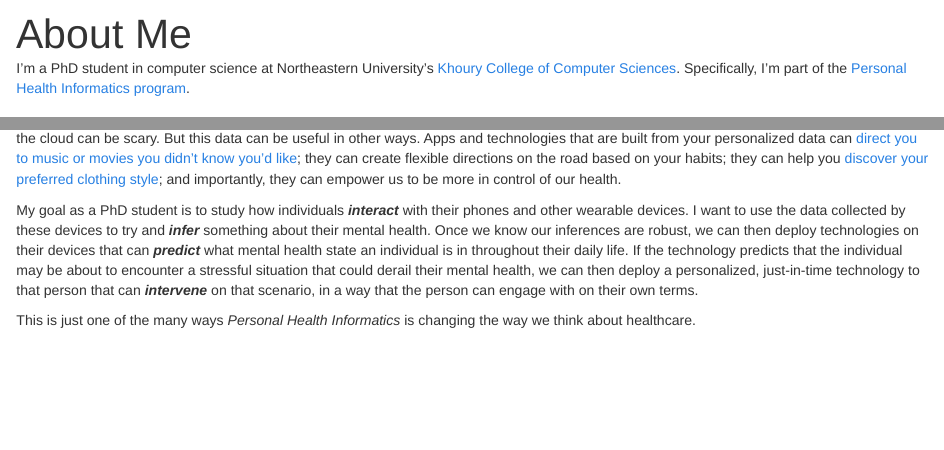
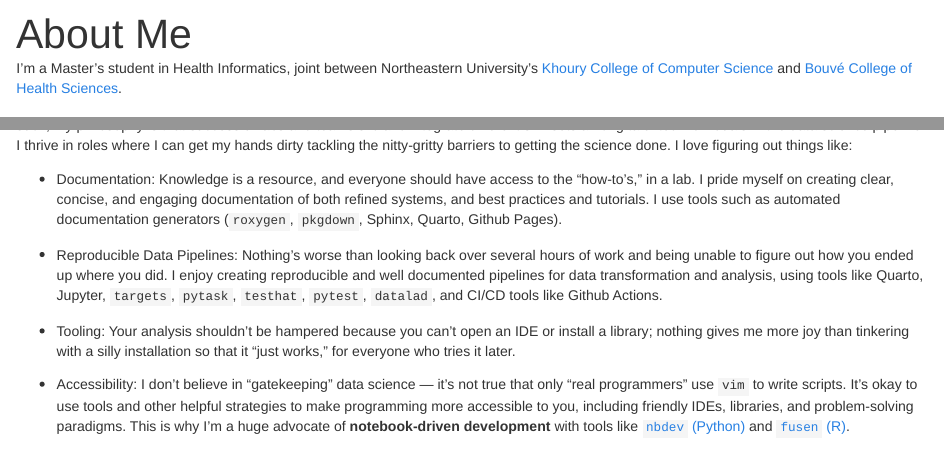
Before and after one commit to TinasheMTapera/TinasheMTapera.github.io, a Quarto document (about.qmd): the page in a window 1100 px wide, from its top, and a second part further down, joined at a grey line. Rendered offline with R 4.5, knitr and Pandoc in place of Quarto, with nearby package versions.

Commit message:
updatres

```diff
--- a/_quarto.yml
+++ b/_quarto.yml
@@ -18,8 +18,8 @@
     left:
       - text: About
         href: about.qmd
-      - text: News
-        href: news.qmd
+      #- text: News
+      #  href: news.qmd
       - text: CV
         href: cv.qmd
       - text: Blog
--- a/about.qmd
+++ b/about.qmd
@@ -4,7 +4,7 @@
     wrap: 72
 ---
 
-I'm a PhD student in computer science at Northeastern University's [Khoury College of Computer Sciences](https://www.khoury.northeastern.edu/). Specifically, I'm part of the [Personal Health Informatics program](https://phi.khoury.northeastern.edu/).
+I'm a Master's student in Health Informatics, joint between Northeastern University's [Khoury College of Computer Science](https://www.khoury.northeastern.edu/) and [Bouvé College of Health Sciences](https://bouve.northeastern.edu).
 
 ## My Background 🇿🇼
 
@@ -18,9 +22,27 @@
+data science pipeline. I thrive in roles where I can get my hands dirty tackling
+the nitty-gritty barriers to getting the science done. I love figuring out things
+like:
 
-Nowadays, it's not unusual to expect everyone to have at least one smart device on or around their person at all times. Smart devices, particularly phones, have become ubiquitous in modern day life, and these devices capture *a lot of data about us*.
+* Documentation: Knowledge is a resource, and everyone should have access to the
+"how-to's," in a lab. I pride myself on creating clear, concise, and engaging documentation
+of both refined systems, and best practices and tutorials. I use tools such as
+automated documentation generators (`roxygen`, `pkgdown`, Sphinx, Quarto, Github Pages).
 
-Unfortunately, most companies use our personal data against us by encouraging us to do one thing: **consume all the time**. Because we live in a world where our phones understand human behavior (particularly, *your* behavior) better than we do, the idea of sharing data with your phone and the cloud can be scary. But this data can be useful in other ways. Apps and technologies that are built from your personalized data can [direct you to music or movies you didn't know you'd like](https://towardsdatascience.com/uncovering-how-the-spotify-algorithm-works-4d3c021ebc0); they can create flexible directions on the road based on your habits; they can help you [discover your preferred clothing style](https://algorithms-tour.stitchfix.com/); and importantly, they can empower us to be more in control of our health.
+* Reproducible Data Pipelines: Nothing's worse than looking back over several hours of work
+and being unable to figure out how you ended up where you did. I enjoy creating
+reproducible and well documented pipelines for data transformation and analysis,
+using tools like Quarto, Jupyter, `targets`, `pytask`, `testhat`, `pytest`, `datalad`,
+and CI/CD tools like Github Actions.
 
-My goal as a PhD student is to study how individuals ***interact*** with their phones and other wearable devices. I want to use the data collected by these devices to try and ***infer*** something about their mental health. Once we know our inferences are robust, we can then deploy technologies on their devices that can ***predict*** what mental health state an individual is in throughout their daily life. If the technology predicts that the individual may be about to encounter a stressful situation that could derail their mental health, we can then deploy a personalized, just-in-time technology to that person that can ***intervene*** on that scenario, in a way that the person can engage with on their own terms.
+* Tooling: Your analysis shouldn't be hampered because you can't open an IDE or
+install a library; nothing gives me more joy than tinkering with a silly installation
+so that it "just works," for everyone who tries it later.
 
-This is just one of the many ways *Personal Health Informatics* is changing the way we think about healthcare.
+* Accessibility: I don't believe in "gatekeeping" data science — it's not true that
+only "real programmers" use `vim` to write scripts. It's okay to use tools and
+other helpful strategies to make programming more accessible to you, including
+friendly IDEs, libraries, and problem-solving paradigms. This is why I'm a huge
+advocate of **notebook-driven development** with tools like
+[`nbdev` (Python)](https://nbdev.fast.ai/getting_started.html) and
+[`fusen` (R)](https://thinkr-open.github.io/fusen/index.html).
 
```
Also changed, not shown: index.qmd (+6 -6 lines), about.qmd (15 more changed lines), 2 other files.
